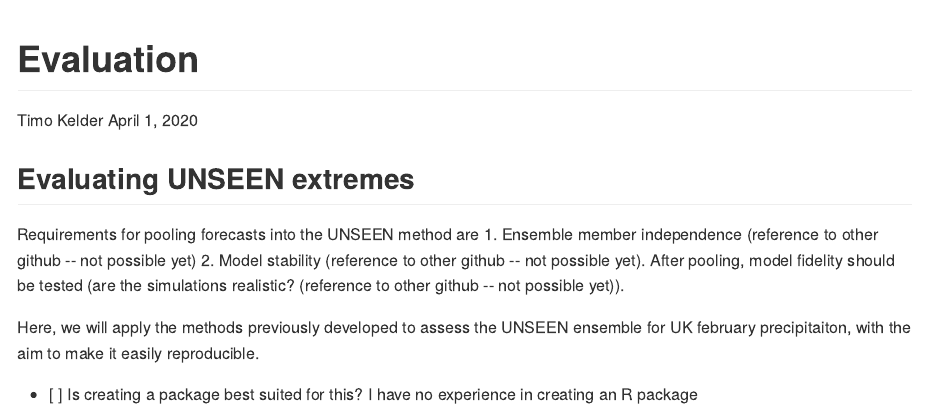
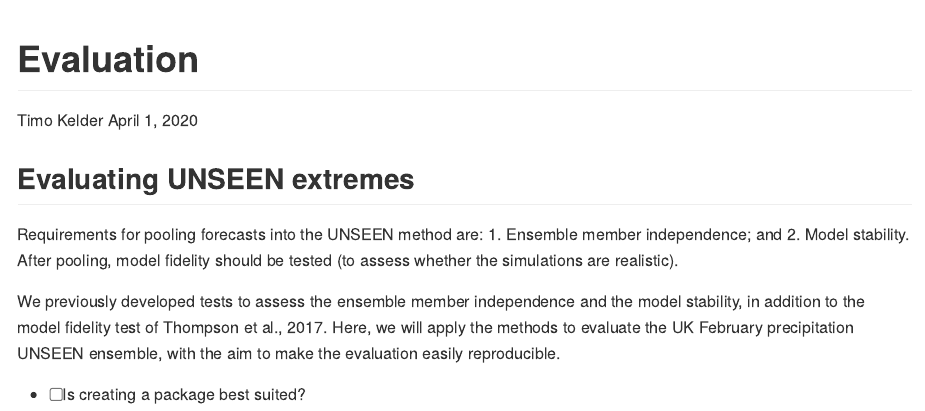
Before and after one commit to ECMWFCode4Earth/UNSEEN-open, an R Markdown document (Evaluation.Rmd): the page in a window 1100 px wide, from its top. The pictures show the output file Evaluation.md that the author committed with the source, drawn offline in the style of GitHub.

Commit message:
update text

```diff
--- a/Evaluation.Rmd
+++ b/Evaluation.Rmd
@@ -6,8 +6,9 @@ output: github_document
 ---
 
 ## Evaluating UNSEEN extremes
-Requirements for pooling forecasts into the UNSEEN method are 1. Ensemble member independence (reference to other github -- not possible yet) 2. Model stability (reference to other github -- not possible yet). After pooling, model fidelity should be tested (are the simulations realistic? (reference to other github -- not possible yet)).
+Requirements for pooling forecasts into the UNSEEN method are: 1. Ensemble member independence; and 2. Model stability. After pooling, model fidelity should be tested (to assess whether the simulations are realistic).
 
-Here, we will apply the methods previously developed to assess the UNSEEN ensemble for UK february precipitaiton, with the aim to make it easily reproducible.
+We previously developed tests to assess the ensemble member independence and the model stability, in addition to the model fidelity test of Thompson et al., 2017. Here, we will apply the methods to evaluate the UK February precipitation UNSEEN ensemble, with the aim to make the evaluation easily reproducible.
 
-- [ ] Is creating a package best suited for this? I have no experience in creating an R package
+
+- [ ] Is creating a package best suited?
```
Also changed, not shown: Data_mining.Rmd (+1 -5 lines), Data_mining.md, Evaluation.md, README.html, README.md.
